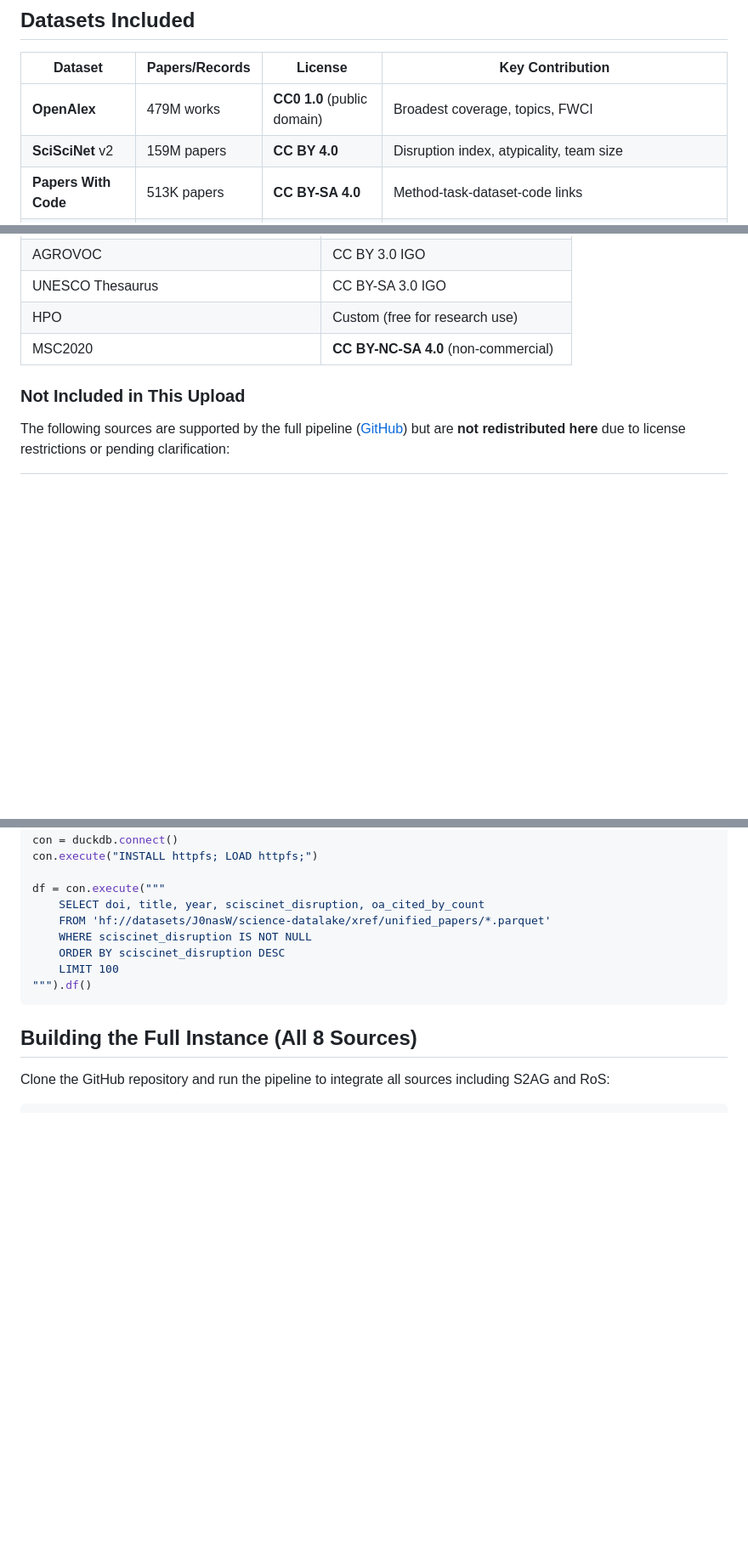
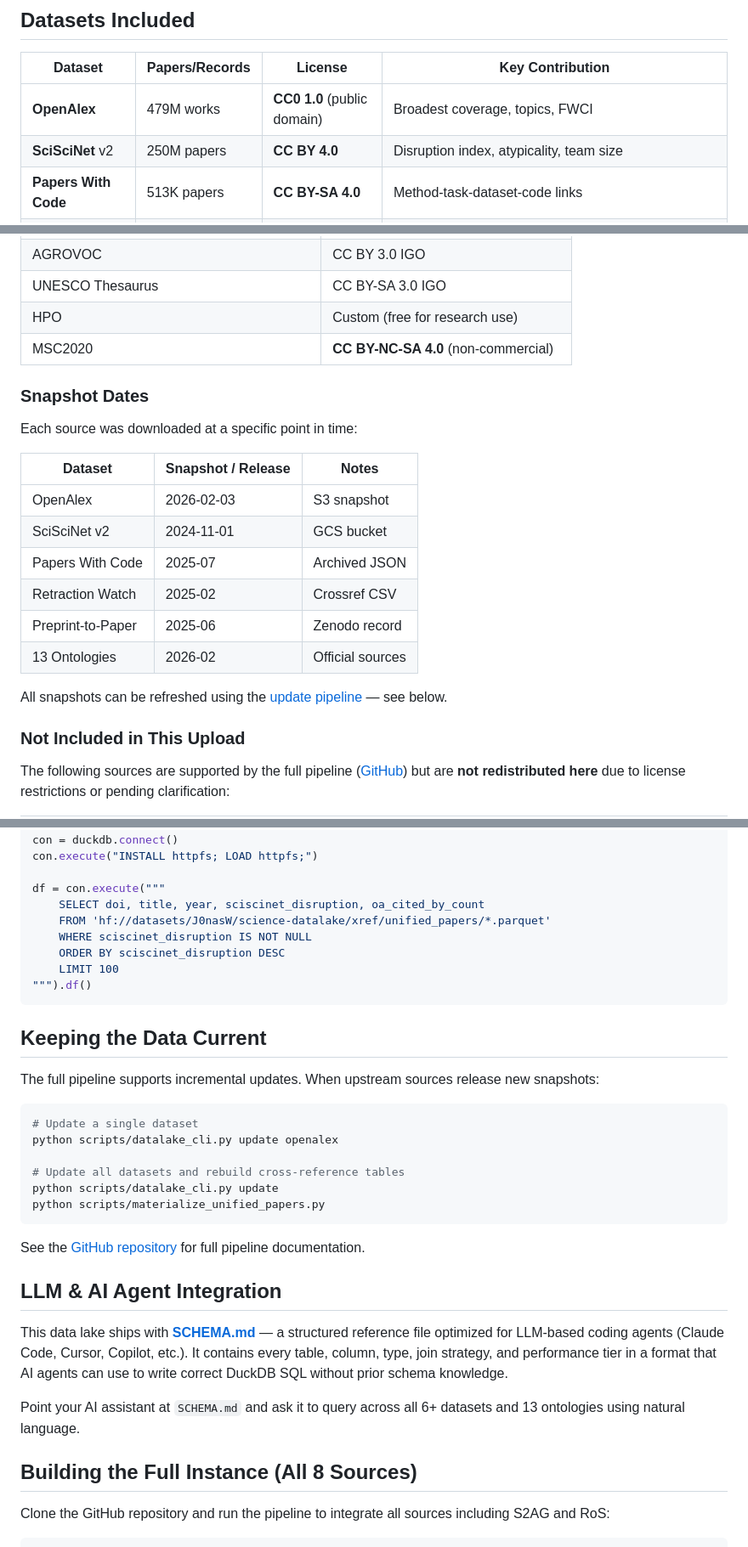
Before and after one commit to J0nasW/science-datalake, a Markdown page: hf_dataset_card.md, 3 parts joined by grey strips. Shown at 85% size. GitHub-like rendering; blank space fills up the shorter version.

````diff
--- a/hf_dataset_card.md
+++ b/hf_dataset_card.md
@@ -108,7 +108,7 @@ LIMIT 20
 | Dataset | Papers/Records | License | Key Contribution |
 |---------|---------------|---------|-----------------|
 | **OpenAlex** | 479M works | **CC0 1.0** (public domain) | Broadest coverage, topics, FWCI |
-| **SciSciNet** v2 | 159M papers | **CC BY 4.0** | Disruption index, atypicality, team size |
+| **SciSciNet** v2 | 250M papers | **CC BY 4.0** | Disruption index, atypicality, team size |
 | **Papers With Code** | 513K papers | **CC BY-SA 4.0** | Method-task-dataset-code links |
 | **Retraction Watch** | 69K records | **Open** (via Crossref) | Retraction flags + reasons |
 | **Preprint-to-Paper** | 146K pairs | **CC BY 4.0** | bioRxiv preprint to published paper |
@@ -125,6 +125,21 @@ LIMIT 20
 | UNESCO Thesaurus | CC BY-SA 3.0 IGO |
 | HPO | Custom (free for research use) |
 | MSC2020 | **CC BY-NC-SA 4.0** (non-commercial) |
+
+### Snapshot Dates
+
+Each source was downloaded at a specific point in time:
+
+| Dataset | Snapshot / Release | Notes |
+|---------|-------------------|-------|
+| OpenAlex | 2026-02-03 | S3 snapshot |
+| SciSciNet v2 | 2024-11-01 | GCS bucket |
+| Papers With Code | 2025-07 | Archived JSON |
+| Retraction Watch | 2025-02 | Crossref CSV |
+| Preprint-to-Paper | 2025-06 | Zenodo record |
+| 13 Ontologies | 2026-02 | Official sources |
+
+All snapshots can be refreshed using the [update pipeline](https://github.com/J0nasW/science-datalake) — see below.
 
 ### Not Included in This Upload
 
@@ -184,6 +199,27 @@ df = con.execute("""
 """).df()
 ```
 
+## Keeping the Data Current
+
+The full pipeline supports incremental updates. When upstream sources release new snapshots:
+
+```bash
+# Update a single dataset
+python scripts/datalake_cli.py update openalex
+
+# Update all datasets and rebuild cross-reference tables
+python scripts/datalake_cli.py update
+python scripts/materialize_unified_papers.py
+```
+
+See the [GitHub repository](https://github.com/J0nasW/science-datalake) for full pipeline documentation.
+
+## LLM & AI Agent Integration
+
+This data lake ships with **[SCHEMA.md](https://github.com/J0nasW/science-datalake/blob/main/SCHEMA.md)** — a structured reference file optimized for LLM-based coding agents (Claude Code, Cursor, Copilot, etc.). It contains every table, column, type, join strategy, and performance tier in a format that AI agents can use to write correct DuckDB SQL without prior schema knowledge.
+
+Point your AI assistant at `SCHEMA.md` and ask it to query across all 6+ datasets and 13 ontologies using natural language.
+
 ## Building the Full Instance (All 8 Sources)
 
 Clone the GitHub repository and run the pipeline to integrate all sources including S2AG and RoS:
````
Also changed, not shown: README.md (+59 -10 lines).
